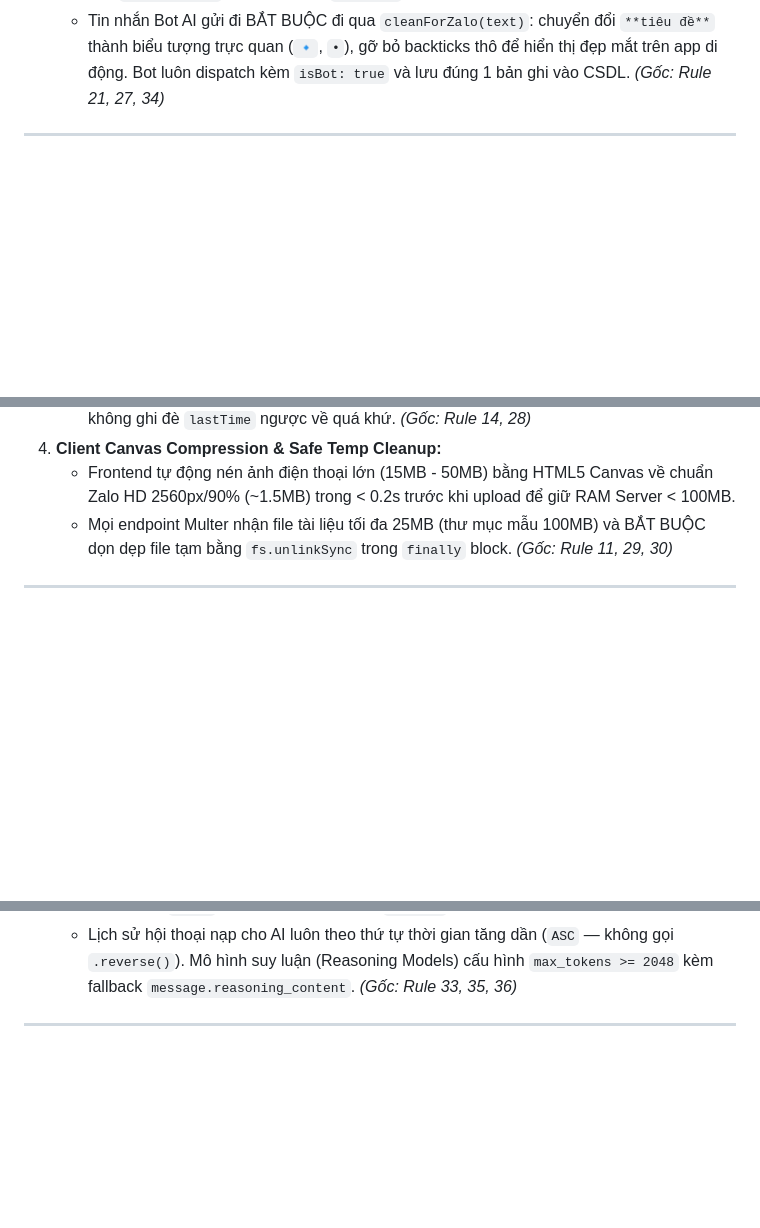
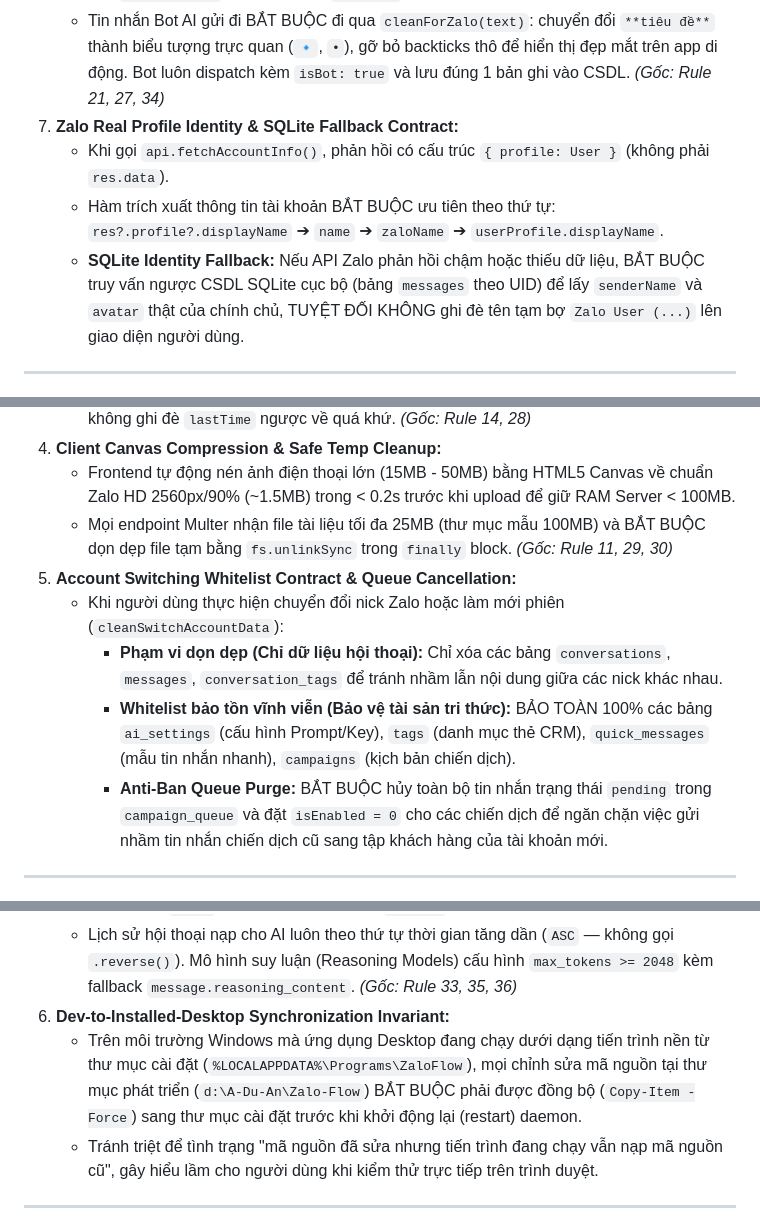
Before and after one commit to aizaloapp/zalo-flow, a Markdown page: AGENTS.md, 3 parts joined by grey strips. Drawn GitHub-style; blank space fills up the shorter version.

Commit message:
docs(rules): add real profile identity, safe clean-switch and desktop sync invariants

```diff
--- a/AGENTS.md
+++ b/AGENTS.md
@@ -43,6 +43,10 @@
 6. **Inbound File Resolution & Mobile Markdown Sanitization:**
    - Tự động nhận diện tin nhắn tệp (`chat.file`, `sharefile` hoặc phần mở rộng tài liệu) để gán `type: 'file'` kèm phân giải `mediaUrl` cho nút tải xuống.
    - Tin nhắn Bot AI gửi đi BẮT BUỘC đi qua `cleanForZalo(text)`: chuyển đổi `**tiêu đề**` thành biểu tượng trực quan (`🔹`, `•`), gỡ bỏ backticks thô để hiển thị đẹp mắt trên app di động. Bot luôn dispatch kèm `isBot: true` và lưu đúng 1 bản ghi vào CSDL. *(Gốc: Rule 21, 27, 34)*
+7. **Zalo Real Profile Identity & SQLite Fallback Contract:**
+   - Khi gọi `api.fetchAccountInfo()`, phản hồi có cấu trúc `{ profile: User }` (không phải `res.data`).
+   - Hàm trích xuất thông tin tài khoản BẮT BUỘC ưu tiên theo thứ tự: `res?.profile?.displayName` ➔ `name` ➔ `zaloName` ➔ `userProfile.displayName`.
+   - **SQLite Identity Fallback:** Nếu API Zalo phản hồi chậm hoặc thiếu dữ liệu, BẮT BUỘC truy vấn ngược CSDL SQLite cục bộ (bảng `messages` theo UID) để lấy `senderName` và `avatar` thật của chính chủ, TUYỆT ĐỐI KHÔNG ghi đè tên tạm bợ `Zalo User (...)` lên giao diện người dùng.
 
 ---
 
@@ -58,6 +62,11 @@
 4. **Client Canvas Compression & Safe Temp Cleanup:**
    - Frontend tự động nén ảnh điện thoại lớn (15MB - 50MB) bằng HTML5 Canvas về chuẩn Zalo HD 2560px/90% (~1.5MB) trong < 0.2s trước khi upload để giữ RAM Server < 100MB.
    - Mọi endpoint Multer nhận file tài liệu tối đa 25MB (thư mục mẫu 100MB) và BẮT BUỘC dọn dẹp file tạm bằng `fs.unlinkSync` trong `finally` block. *(Gốc: Rule 11, 29, 30)*
+5. **Account Switching Whitelist Contract & Queue Cancellation:**
+   - Khi người dùng thực hiện chuyển đổi nick Zalo hoặc làm mới phiên (`cleanSwitchAccountData`):
+     - **Phạm vi dọn dẹp (Chỉ dữ liệu hội thoại):** Chỉ xóa các bảng `conversations`, `messages`, `conversation_tags` để tránh nhầm lẫn nội dung giữa các nick khác nhau.
+     - **Whitelist bảo tồn vĩnh viễn (Bảo vệ tài sản tri thức):** BẢO TOÀN 100% các bảng `ai_settings` (cấu hình Prompt/Key), `tags` (danh mục thẻ CRM), `quick_messages` (mẫu tin nhắn nhanh), `campaigns` (kịch bản chiến dịch).
+     - **Anti-Ban Queue Purge:** BẮT BUỘC hủy toàn bộ tin nhắn trạng thái `pending` trong `campaign_queue` và đặt `isEnabled = 0` cho các chiến dịch để ngăn chặn việc gửi nhầm tin nhắn chiến dịch cũ sang tập khách hàng của tài khoản mới.
 
 ---
 
@@ -102,6 +111,9 @@
 5. **AI Reasoning Headroom & Live Model Discovery:**
    - Không ghi cứng danh sách model. Duy trì **Live Model Scanner** (`POST /api/ai/scan-models`) kết nối trực tiếp API của hãng để lấy danh sách model thực tế. Cô lập API Key giữa các nhà cung cấp khác nhau và hỗ trợ cả hai định dạng Google Gemini API Key: chuẩn mới `AQ...` và chuẩn truyền thống `AIza...`.
    - Lịch sử hội thoại nạp cho AI luôn theo thứ tự thời gian tăng dần (`ASC` — không gọi `.reverse()`). Mô hình suy luận (Reasoning Models) cấu hình `max_tokens >= 2048` kèm fallback `message.reasoning_content`. *(Gốc: Rule 33, 35, 36)*
+6. **Dev-to-Installed-Desktop Synchronization Invariant:**
+   - Trên môi trường Windows mà ứng dụng Desktop đang chạy dưới dạng tiến trình nền từ thư mục cài đặt (`%LOCALAPPDATA%\Programs\ZaloFlow`), mọi chỉnh sửa mã nguồn tại thư mục phát triển (`d:\A-Du-An\Zalo-Flow`) BẮT BUỘC phải được đồng bộ (`Copy-Item -Force`) sang thư mục cài đặt trước khi khởi động lại (restart) daemon.
+   - Tránh triệt để tình trạng "mã nguồn đã sửa nhưng tiến trình đang chạy vẫn nạp mã nguồn cũ", gây hiểu lầm cho người dùng khi kiểm thử trực tiếp trên trình duyệt.
 
 ---
 
```
